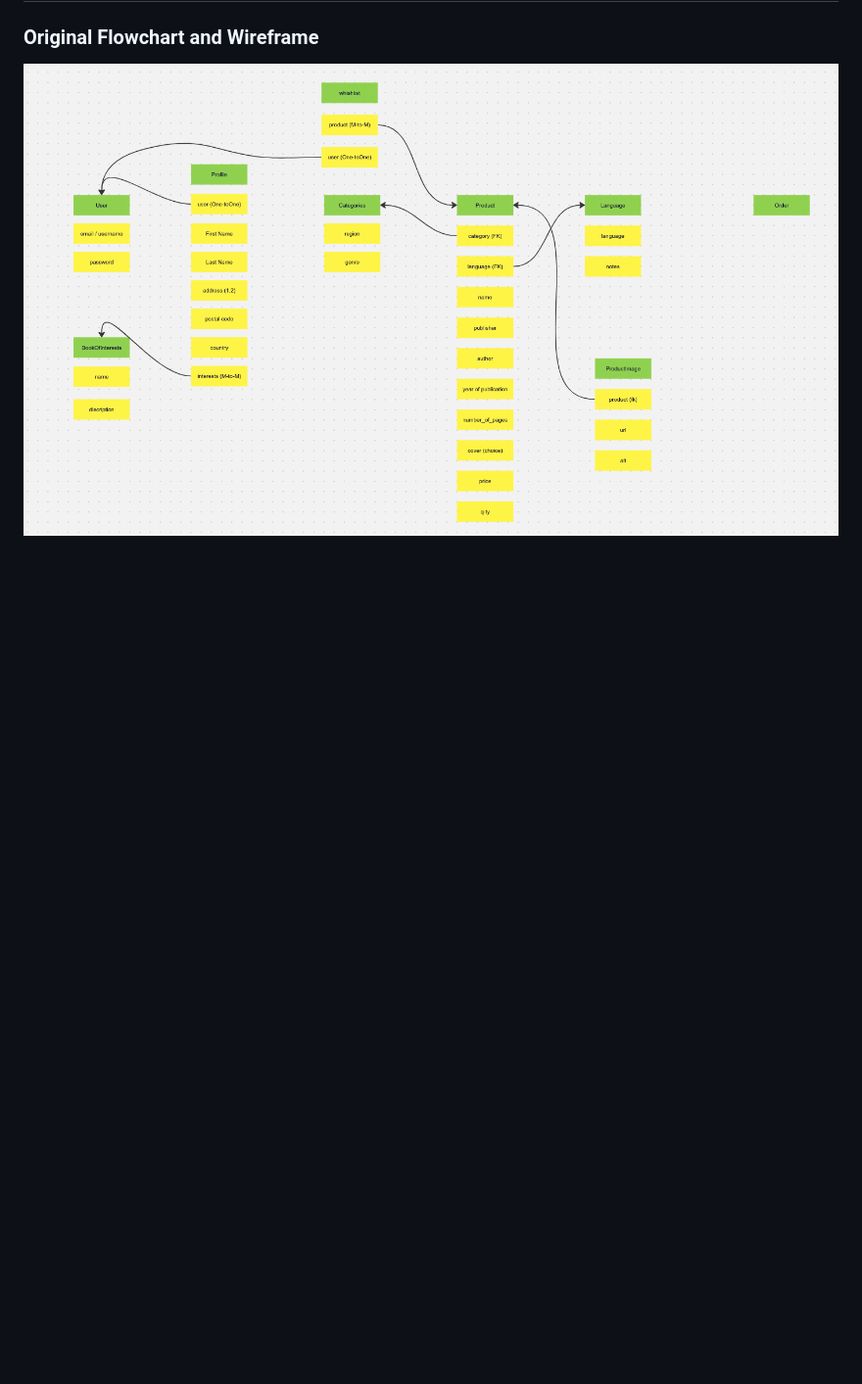
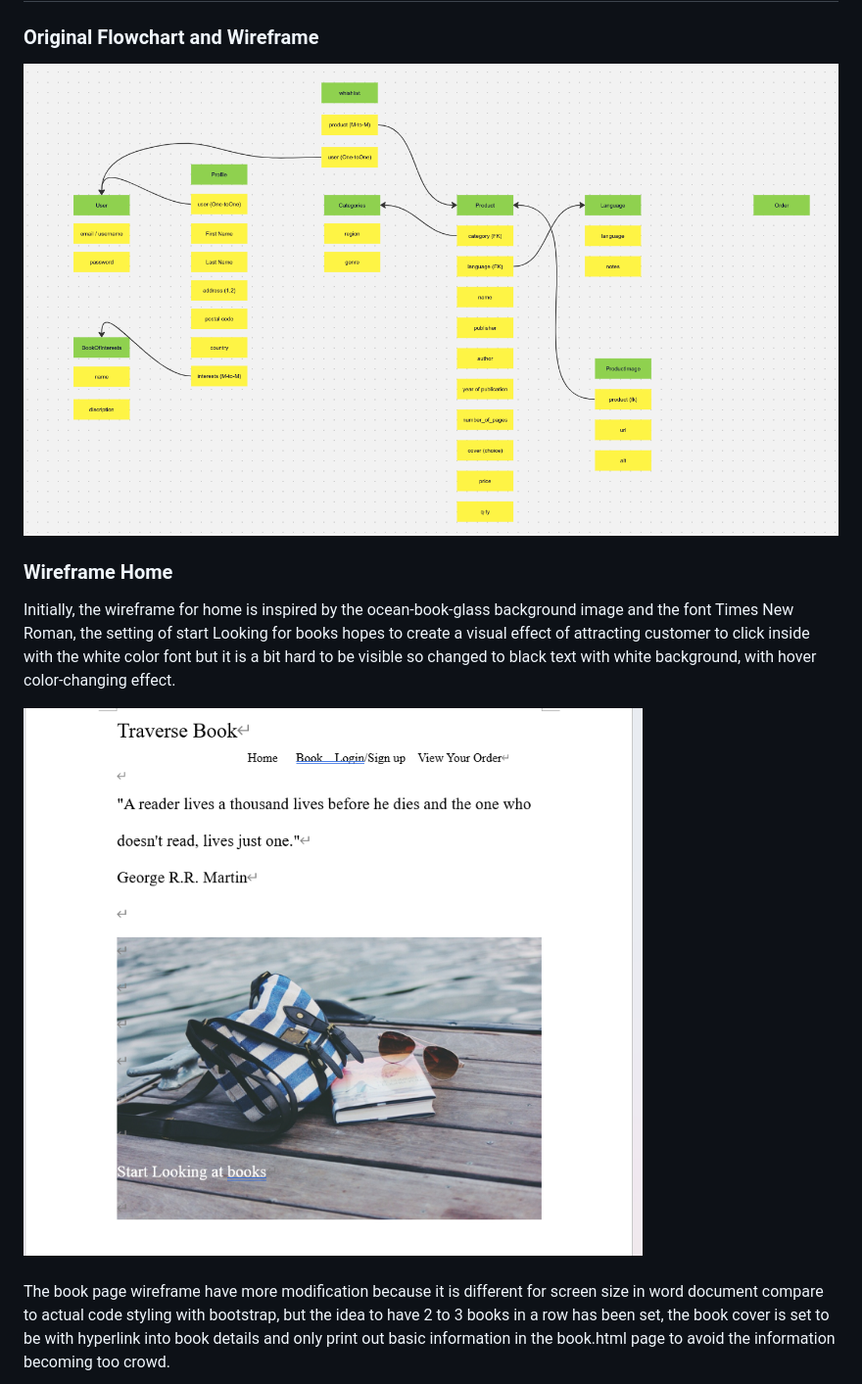
Before and after one commit to HoLaw77/CI-Project-5.2, a Markdown page: README.md, the part around the change printed below. Shown: that part at 98% size. GitHub-like rendering; pictures changed too: static/image/documentation/initial_wireframe_home.png (added); blank space fills up the shorter version.

```diff
--- a/README.md
+++ b/README.md
@@ -154,3 +154,22 @@
 <h3> Original Flowchart and Wireframe</h3>
 
 ![database_structure](static/image/documentation/database_structure.png)
+
+<h3>Wireframe Home</h3>
+
+<p>Initially, the wireframe for home is inspired by the ocean-book-glass
+background image and the font Times New Roman, the setting of start Looking for
+books hopes to create a visual effect of attracting customer to click inside with
+the white color font but it is a bit hard to be visible so changed to black text with
+white background, with hover color-changing effect.</p>
+
+![wireframe_home](static/image/documentation/initial_wireframe_home.png)
+
+<h3></h3>
+
+<p>The book page wireframe have more modification because it is different for
+screen size in word document compare to actual code styling with bootstrap, but
+the idea to have 2 to 3 books in a row has been set, the book cover is set to be
+with hyperlink into book details and only print out basic information in the book.html page
+to avoid the information becoming too crowd.</p>
+
```
Also changed, not shown: other parts of README.md (+2 -0 lines), static/image/documentation/wireframe_book_page.png (added).
